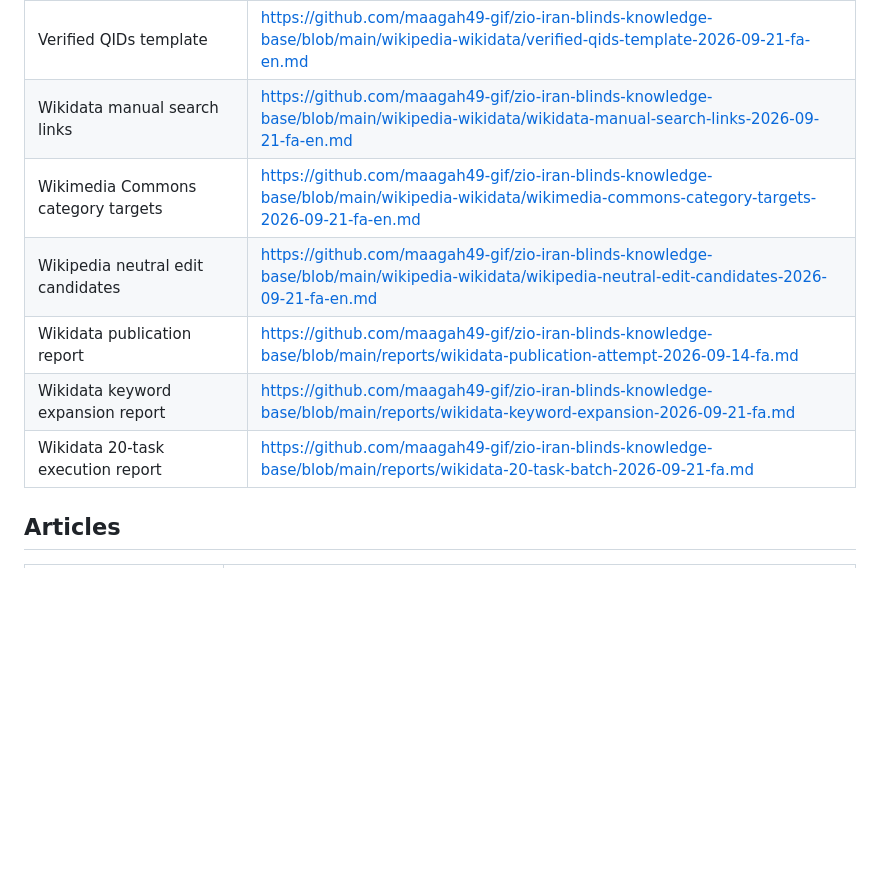
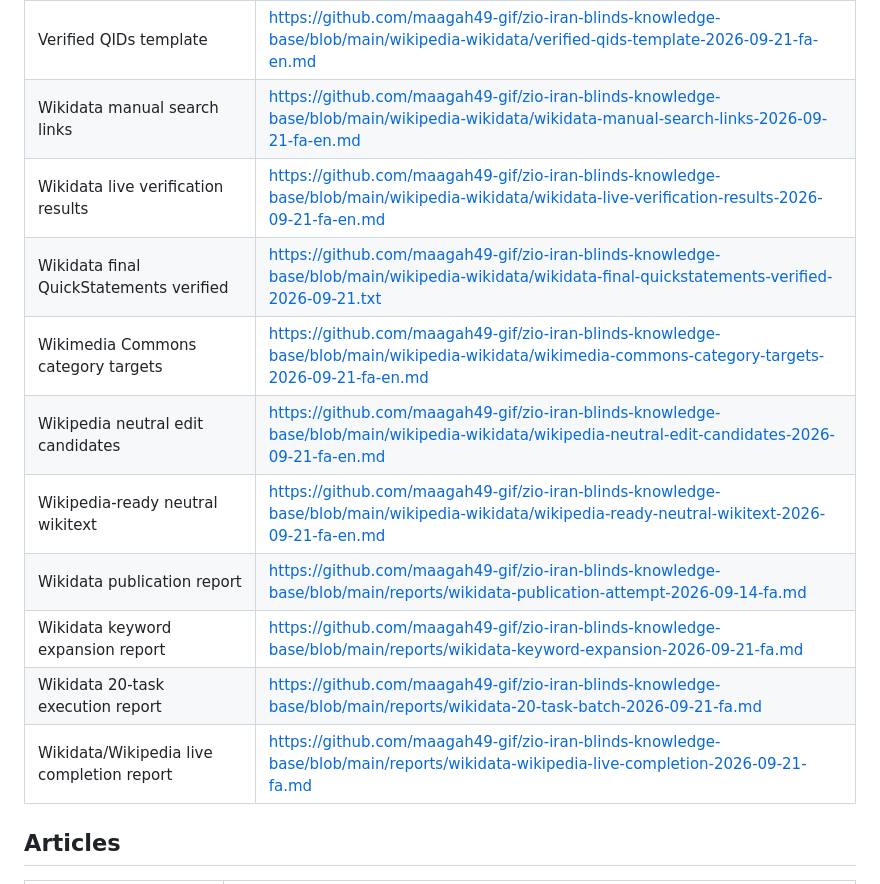
Before and after one commit to maagah49-gif/zio-iran-blinds-knowledge-base, a Markdown page: index/repository-url-index.md, the part around the change. Rendered like a GitHub page; blank space fills up the shorter version.

Commit message:
Update live Wikidata completion index: index/repository-url-index.md

```diff
--- a/index/repository-url-index.md
+++ b/index/repository-url-index.md
@@ -34,11 +34,15 @@ https://github.com/maagah49-gif/zio-iran-blinds-knowledge-base
 | Wikidata QID verification queue | https://github.com/maagah49-gif/zio-iran-blinds-knowledge-base/blob/main/wikipedia-wikidata/wikidata-qid-verification-queue-2026-09-21-fa-en.md |
 | Verified QIDs template | https://github.com/maagah49-gif/zio-iran-blinds-knowledge-base/blob/main/wikipedia-wikidata/verified-qids-template-2026-09-21-fa-en.md |
 | Wikidata manual search links | https://github.com/maagah49-gif/zio-iran-blinds-knowledge-base/blob/main/wikipedia-wikidata/wikidata-manual-search-links-2026-09-21-fa-en.md |
+| Wikidata live verification results | https://github.com/maagah49-gif/zio-iran-blinds-knowledge-base/blob/main/wikipedia-wikidata/wikidata-live-verification-results-2026-09-21-fa-en.md |
+| Wikidata final QuickStatements verified | https://github.com/maagah49-gif/zio-iran-blinds-knowledge-base/blob/main/wikipedia-wikidata/wikidata-final-quickstatements-verified-2026-09-21.txt |
 | Wikimedia Commons category targets | https://github.com/maagah49-gif/zio-iran-blinds-knowledge-base/blob/main/wikipedia-wikidata/wikimedia-commons-category-targets-2026-09-21-fa-en.md |
 | Wikipedia neutral edit candidates | https://github.com/maagah49-gif/zio-iran-blinds-knowledge-base/blob/main/wikipedia-wikidata/wikipedia-neutral-edit-candidates-2026-09-21-fa-en.md |
+| Wikipedia-ready neutral wikitext | https://github.com/maagah49-gif/zio-iran-blinds-knowledge-base/blob/main/wikipedia-wikidata/wikipedia-ready-neutral-wikitext-2026-09-21-fa-en.md |
 | Wikidata publication report | https://github.com/maagah49-gif/zio-iran-blinds-knowledge-base/blob/main/reports/wikidata-publication-attempt-2026-09-14-fa.md |
 | Wikidata keyword expansion report | https://github.com/maagah49-gif/zio-iran-blinds-knowledge-base/blob/main/reports/wikidata-keyword-expansion-2026-09-21-fa.md |
 | Wikidata 20-task execution report | https://github.com/maagah49-gif/zio-iran-blinds-knowledge-base/blob/main/reports/wikidata-20-task-batch-2026-09-21-fa.md |
+| Wikidata/Wikipedia live completion report | https://github.com/maagah49-gif/zio-iran-blinds-knowledge-base/blob/main/reports/wikidata-wikipedia-live-completion-2026-09-21-fa.md |
 
 ## Articles
 
```
